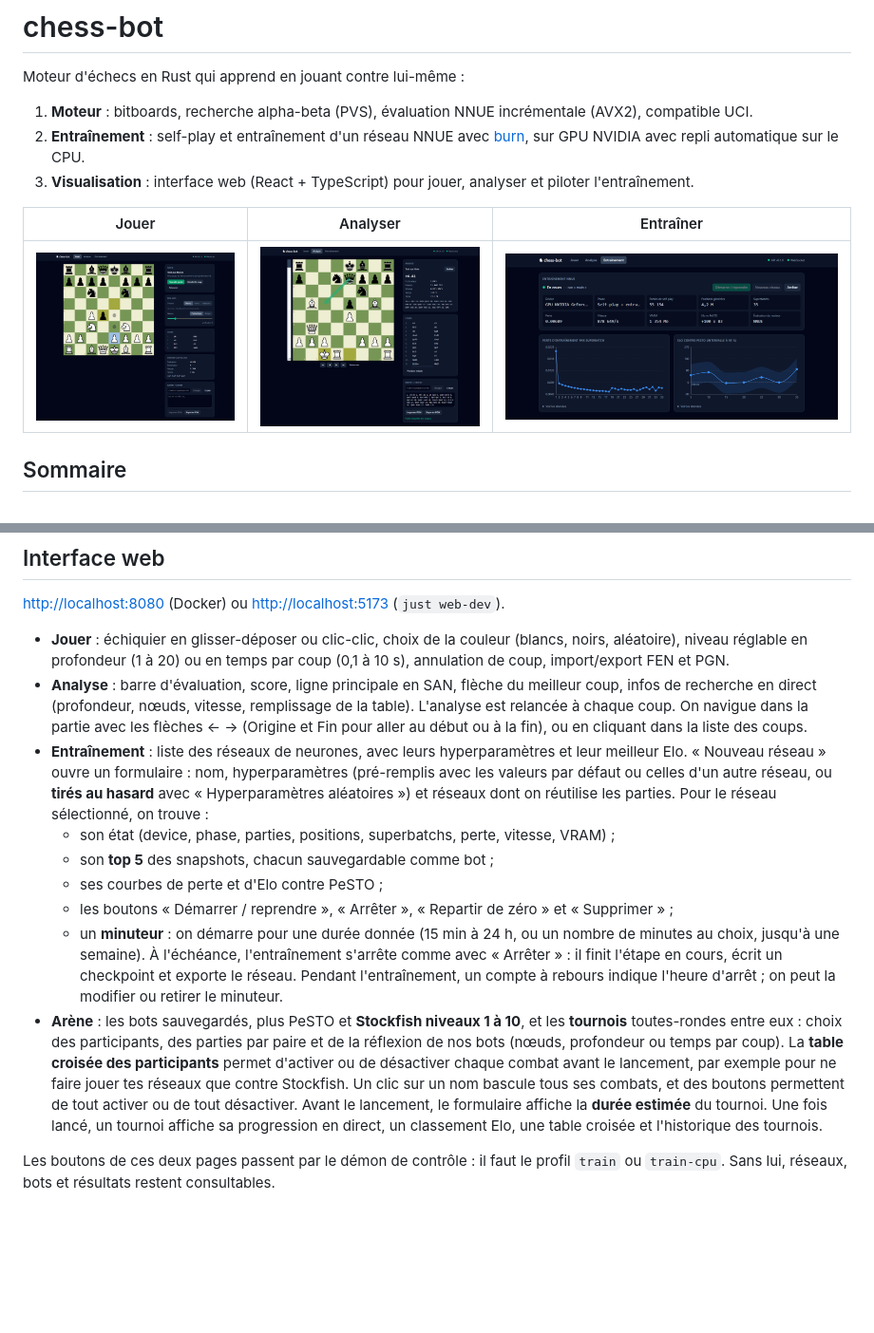
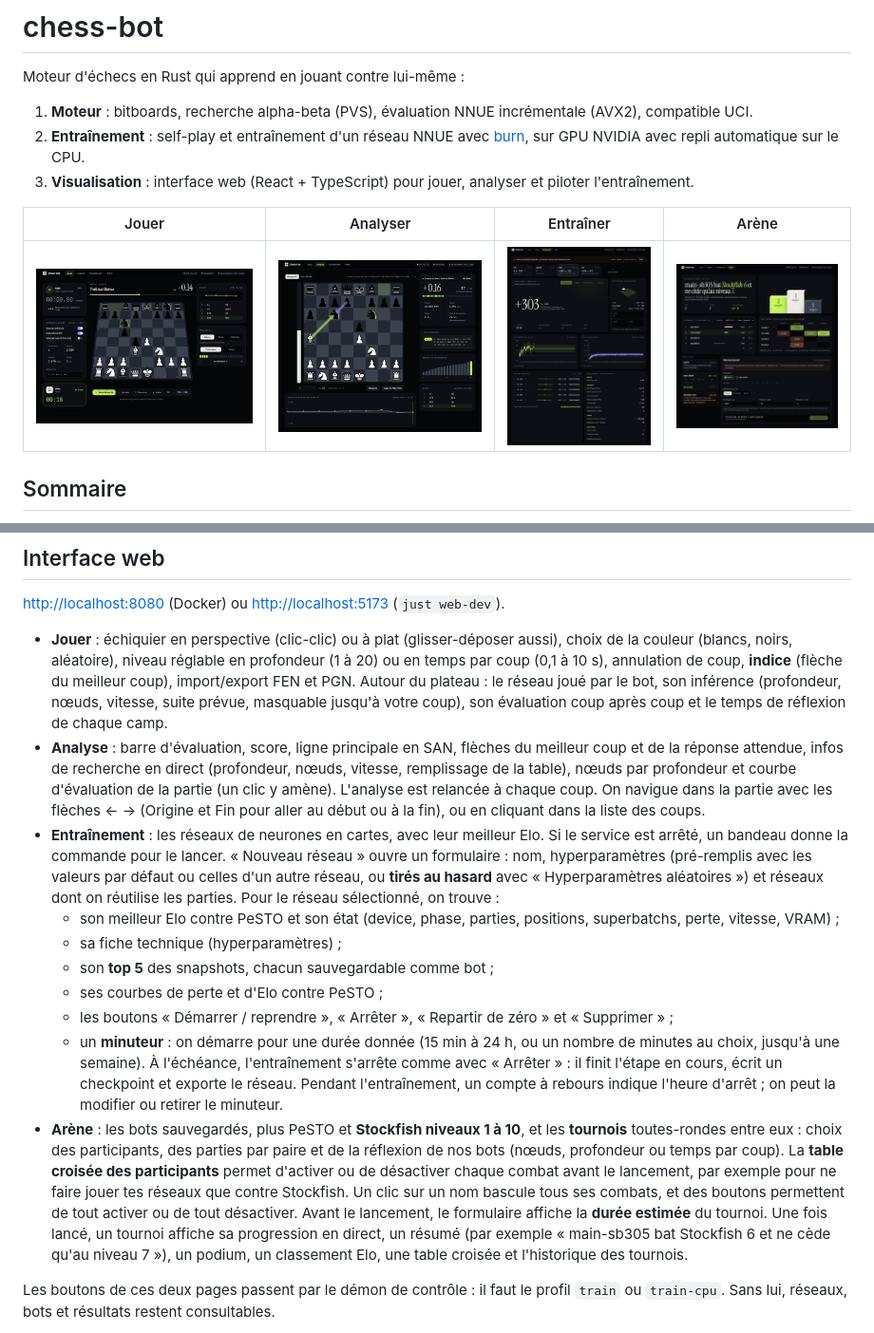
Before and after one commit to TTG-Phyros/Rust-Chessbot, a Markdown page: README.md, 2 parts joined by grey strips. Shown at 95% size. Drawn GitHub-style; pictures changed too: docs/screenshots/analysis.png, docs/screenshots/arena.png (added), docs/screenshots/play.png; blank space fills up the shorter version.

Commit message:
docs: refresh the UI screenshots and description

```diff
--- a/README.md
+++ b/README.md
@@ -6,9 +6,9 @@ Moteur d'échecs en Rust qui apprend en jouant contre lui-même :
 2. **Entraînement** : self-play et entraînement d'un réseau NNUE avec [burn](https://burn.dev), sur GPU NVIDIA avec repli automatique sur le CPU.
 3. **Visualisation** : interface web (React + TypeScript) pour jouer, analyser et piloter l'entraînement.
 
-| Jouer | Analyser | Entraîner |
-| --- | --- | --- |
-| [![Jouer](docs/screenshots/play.png)](docs/screenshots/play.png) | [![Analyser](docs/screenshots/analysis.png)](docs/screenshots/analysis.png) | [![Entraîner](docs/screenshots/training.png)](docs/screenshots/training.png) |
+| Jouer | Analyser | Entraîner | Arène |
+| --- | --- | --- | --- |
+| [![Jouer](docs/screenshots/play.png)](docs/screenshots/play.png) | [![Analyser](docs/screenshots/analysis.png)](docs/screenshots/analysis.png) | [![Entraîner](docs/screenshots/training.png)](docs/screenshots/training.png) | [![Arène](docs/screenshots/arena.png)](docs/screenshots/arena.png) |
 
 ## Sommaire
 
@@ -163,15 +163,16 @@ Le niveau de log se règle avec `RUST_LOG` (ex. `RUST_LOG=debug`).
 
 <http://localhost:8080> (Docker) ou <http://localhost:5173> (`just web-dev`).
 
-- **Jouer** : échiquier en glisser-déposer ou clic-clic, choix de la couleur (blancs, noirs, aléatoire), niveau réglable en profondeur (1 à 20) ou en temps par coup (0,1 à 10 s), annulation de coup, import/export FEN et PGN.
-- **Analyse** : barre d'évaluation, score, ligne principale en SAN, flèche du meilleur coup, infos de recherche en direct (profondeur, nœuds, vitesse, remplissage de la table). L'analyse est relancée à chaque coup. On navigue dans la partie avec les flèches ← → (Origine et Fin pour aller au début ou à la fin), ou en cliquant dans la liste des coups.
-- **Entraînement** : liste des réseaux de neurones, avec leurs hyperparamètres et leur meilleur Elo. « Nouveau réseau » ouvre un formulaire : nom, hyperparamètres (pré-remplis avec les valeurs par défaut ou celles d'un autre réseau, ou **tirés au hasard** avec « Hyperparamètres aléatoires ») et réseaux dont on réutilise les parties. Pour le réseau sélectionné, on trouve :
-  - son état (device, phase, parties, positions, superbatchs, perte, vitesse, VRAM) ;
+- **Jouer** : échiquier en perspective (clic-clic) ou à plat (glisser-déposer aussi), choix de la couleur (blancs, noirs, aléatoire), niveau réglable en profondeur (1 à 20) ou en temps par coup (0,1 à 10 s), annulation de coup, **indice** (flèche du meilleur coup), import/export FEN et PGN. Autour du plateau : le réseau joué par le bot, son inférence (profondeur, nœuds, vitesse, suite prévue, masquable jusqu'à votre coup), son évaluation coup après coup et le temps de réflexion de chaque camp.
+- **Analyse** : barre d'évaluation, score, ligne principale en SAN, flèches du meilleur coup et de la réponse attendue, infos de recherche en direct (profondeur, nœuds, vitesse, remplissage de la table), nœuds par profondeur et courbe d'évaluation de la partie (un clic y amène). L'analyse est relancée à chaque coup. On navigue dans la partie avec les flèches ← → (Origine et Fin pour aller au début ou à la fin), ou en cliquant dans la liste des coups.
+- **Entraînement** : les réseaux de neurones en cartes, avec leur meilleur Elo. Si le service est arrêté, un bandeau donne la commande pour le lancer. « Nouveau réseau » ouvre un formulaire : nom, hyperparamètres (pré-remplis avec les valeurs par défaut ou celles d'un autre réseau, ou **tirés au hasard** avec « Hyperparamètres aléatoires ») et réseaux dont on réutilise les parties. Pour le réseau sélectionné, on trouve :
+  - son meilleur Elo contre PeSTO et son état (device, phase, parties, positions, superbatchs, perte, vitesse, VRAM) ;
+  - sa fiche technique (hyperparamètres) ;
   - son **top 5** des snapshots, chacun sauvegardable comme bot ;
   - ses courbes de perte et d'Elo contre PeSTO ;
   - les boutons « Démarrer / reprendre », « Arrêter », « Repartir de zéro » et « Supprimer » ;
   - un **minuteur** : on démarre pour une durée donnée (15 min à 24 h, ou un nombre de minutes au choix, jusqu'à une semaine). À l'échéance, l'entraînement s'arrête comme avec « Arrêter » : il finit l'étape en cours, écrit un checkpoint et exporte le réseau. Pendant l'entraînement, un compte à rebours indique l'heure d'arrêt ; on peut la modifier ou retirer le minuteur.
-- **Arène** : les bots sauvegardés, plus PeSTO et **Stockfish niveaux 1 à 10**, et les **tournois** toutes-rondes entre eux : choix des participants, des parties par paire et de la réflexion de nos bots (nœuds, profondeur ou temps par coup). La **table croisée des participants** permet d'activer ou de désactiver chaque combat avant le lancement, par exemple pour ne faire jouer tes réseaux que contre Stockfish. Un clic sur un nom bascule tous ses combats, et des boutons permettent de tout activer ou de tout désactiver. Avant le lancement, le formulaire affiche la **durée estimée** du tournoi. Une fois lancé, un tournoi affiche sa progression en direct, un classement Elo, une table croisée et l'historique des tournois.
+- **Arène** : les bots sauvegardés, plus PeSTO et **Stockfish niveaux 1 à 10**, et les **tournois** toutes-rondes entre eux : choix des participants, des parties par paire et de la réflexion de nos bots (nœuds, profondeur ou temps par coup). La **table croisée des participants** permet d'activer ou de désactiver chaque combat avant le lancement, par exemple pour ne faire jouer tes réseaux que contre Stockfish. Un clic sur un nom bascule tous ses combats, et des boutons permettent de tout activer ou de tout désactiver. Avant le lancement, le formulaire affiche la **durée estimée** du tournoi. Une fois lancé, un tournoi affiche sa progression en direct, un résumé (par exemple « main-sb305 bat Stockfish 6 et ne cède qu'au niveau 7 »), un podium, un classement Elo, une table croisée et l'historique des tournois.
 
 Les boutons de ces deux pages passent par le démon de contrôle : il faut le profil `train` ou `train-cpu`. Sans lui, réseaux, bots et résultats restent consultables.
 
```
